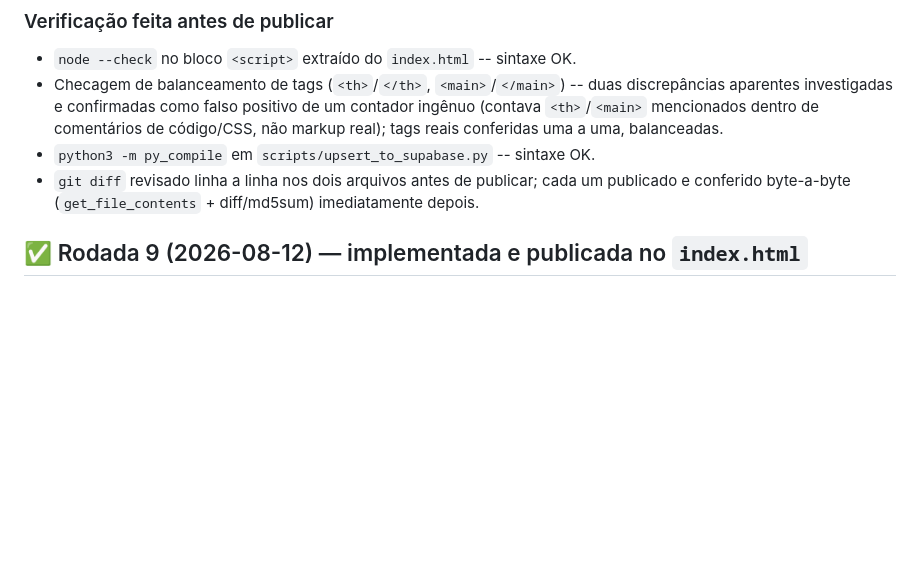
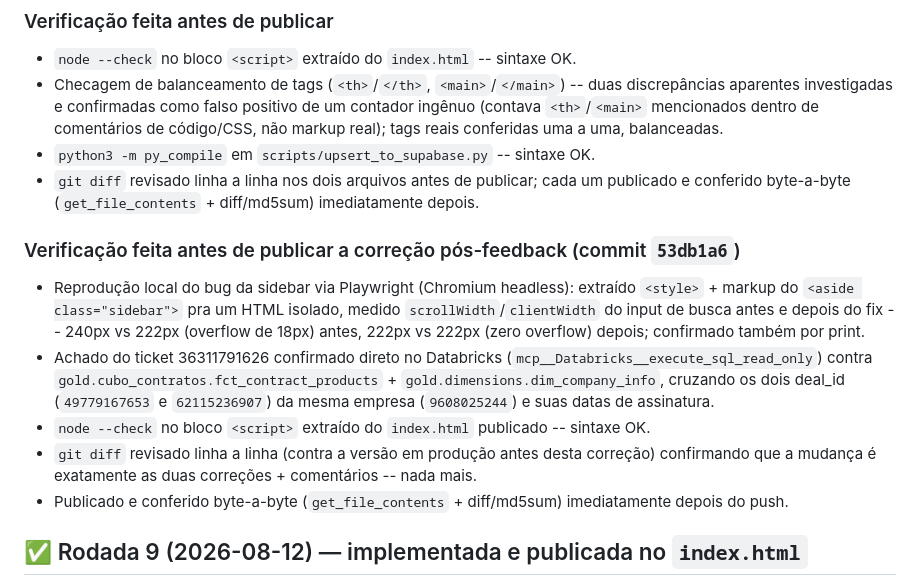
Before and after one commit to LuizLackeski/basic-value-cx-acompanhamento, a Markdown page: backlog.md, the part around one of its changes. Rendered like a GitHub page; blank space fills up the shorter version.

```diff
--- a/backlog.md
+++ b/backlog.md
@@ -68,6 +78,13 @@ A Rodada 6 (lista abaixo) já está publicada no `index.html`, mas depende de um
 - Checagem de balanceamento de tags (`<th>`/`</th>`, `<main>`/`</main>`) -- duas discrepâncias aparentes investigadas e confirmadas como falso positivo de um contador ingênuo (contava `<th>`/`<main>` mencionados dentro de comentários de código/CSS, não markup real); tags reais conferidas uma a uma, balanceadas.
 - `python3 -m py_compile` em `scripts/upsert_to_supabase.py` -- sintaxe OK.
 - `git diff` revisado linha a linha nos dois arquivos antes de publicar; cada um publicado e conferido byte-a-byte (`get_file_contents` + diff/md5sum) imediatamente depois.
+
+### Verificação feita antes de publicar a correção pós-feedback (commit `53db1a6`)
+- Reprodução local do bug da sidebar via Playwright (Chromium headless): extraído `<style>` + markup do `<aside class="sidebar">` pra um HTML isolado, medido `scrollWidth`/`clientWidth` do input de busca antes e depois do fix -- 240px vs 222px (overflow de 18px) antes, 222px vs 222px (zero overflow) depois; confirmado também por print.
+- Achado do ticket 36311791626 confirmado direto no Databricks (`mcp__Databricks__execute_sql_read_only`) contra `gold.cubo_contratos.fct_contract_products` + `gold.dimensions.dim_company_info`, cruzando os dois deal_id (`49779167653` e `62115236907`) da mesma empresa (`9608025244`) e suas datas de assinatura.
+- `node --check` no bloco `<script>` extraído do `index.html` publicado -- sintaxe OK.
+- `git diff` revisado linha a linha (contra a versão em produção antes desta correção) confirmando que a mudança é exatamente as duas correções + comentários -- nada mais.
+- Publicado e conferido byte-a-byte (`get_file_contents` + diff/md5sum) imediatamente depois do push.
 
 ## ✅ Rodada 9 (2026-08-12) — implementada e publicada no `index.html`
 *Combinado com o Luiz na noite de 2026-08-11, rodado às 07h BRT de 2026-08-12 (scheduled task agendada, ver `claude/pendencias-2026-08-11-para-7h.md` no Projects). Commits no repo `LuizLackeski/basic-value-cx-acompanhamento`, branch `main` -- ver lista ao final desta seção.*
```
Also changed, not shown: other parts of backlog.md (+15 -5 lines).
